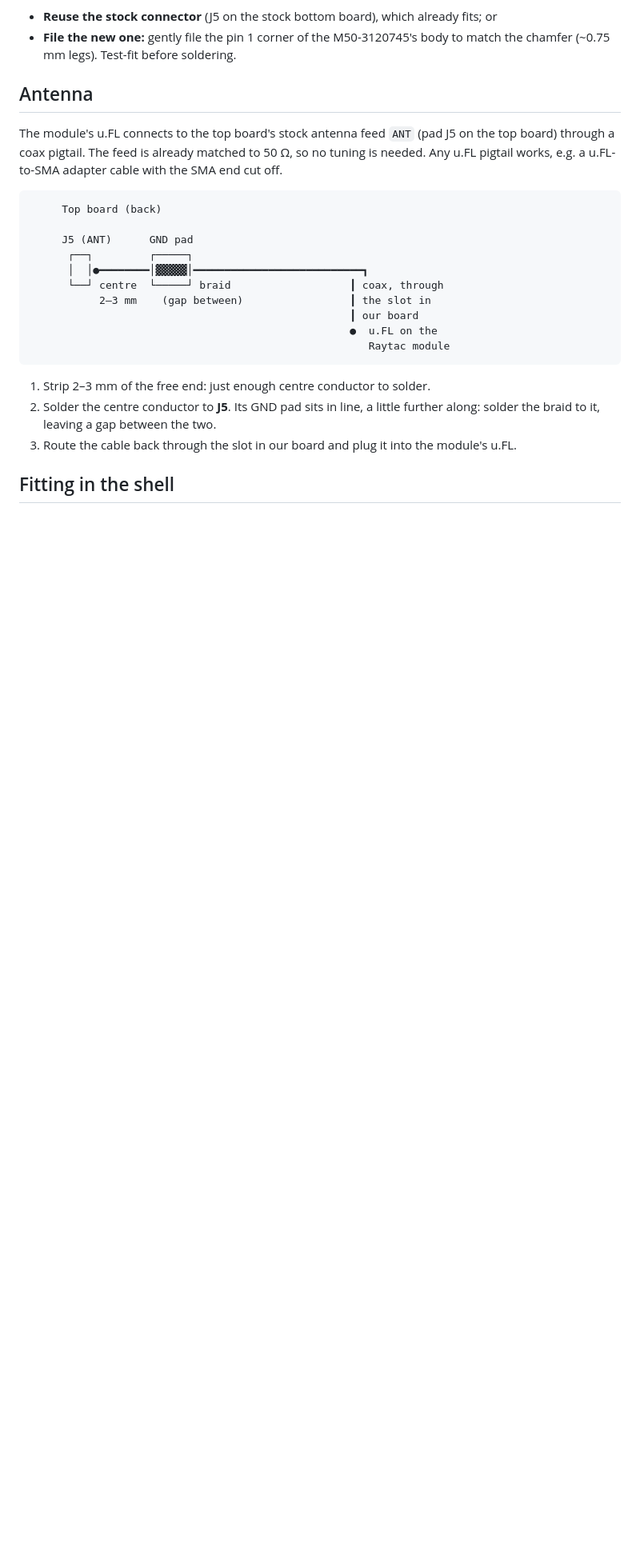
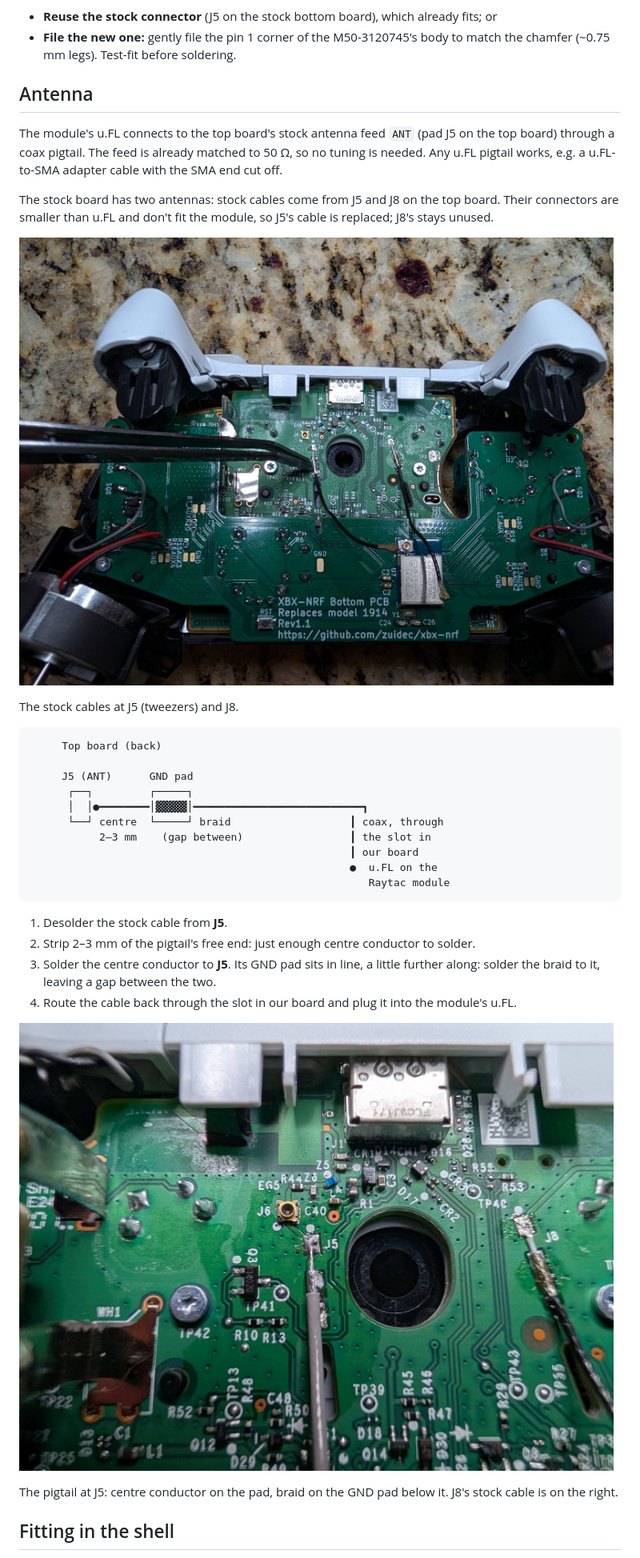
Before and after one commit to zuidec/xbx-nrf, a Markdown page: docs/hardware_assembly.md, the part around one of its changes. Shown at 80% size. Rendered like a GitHub page; pictures changed too: docs/images/antenna-j5.jpg (added), docs/images/antenna-stock-cables.jpg (added); blank space fills up the shorter version.

Commit message:
Docs: antenna, ground wire and tape-down photos

````diff
--- a/docs/hardware_assembly.md
+++ b/docs/hardware_assembly.md
@@ -169,6 +169,14 @@ J5 on the top board) through a coax pigtail. The feed is already matched to
 50 Ω, so no tuning is needed. Any u.FL pigtail works, e.g. a u.FL-to-SMA
 adapter cable with the SMA end cut off.
 
+The stock board has two antennas: stock cables come from J5 and J8 on the
+top board. Their connectors are smaller than u.FL and don't fit the module,
+so J5's cable is replaced; J8's stays unused.
+
+![The two stock cables, soldered at J5 and J8 on the top board](images/antenna-stock-cables.jpg)
+
+The stock cables at J5 (tweezers) and J8.
+
 ```
      Top board (back)
 
@@ -182,11 +190,18 @@ adapter cable with the SMA end cut off.
                                                       Raytac module
 ```
 
-1. Strip 2–3 mm of the free end: just enough centre conductor to solder.
-2. Solder the centre conductor to **J5**. Its GND pad sits in line, a little
+1. Desolder the stock cable from **J5**.
+2. Strip 2–3 mm of the pigtail's free end: just enough centre conductor to
+   solder.
+3. Solder the centre conductor to **J5**. Its GND pad sits in line, a little
    further along: solder the braid to it, leaving a gap between the two.
-3. Route the cable back through the slot in our board and plug it into the
+4. Route the cable back through the slot in our board and plug it into the
    module's u.FL.
+
+![The pigtail at J5: centre conductor on J5, braid on the GND pad](images/antenna-j5.jpg)
+
+The pigtail at J5: centre conductor on the pad, braid on the GND pad below
+it. J8's stock cable is on the right.
 
 ## Fitting in the shell
 
````
Also changed, not shown: other parts of docs/hardware_assembly.md (+20 -2 lines), docs/images/antenna-unused-taped.jpg (added), docs/images/controller-wired.jpg (added), docs/images/ground-wire-gnd-pad.jpg (added), docs/images/ground-wire-sh1.jpg (added).
